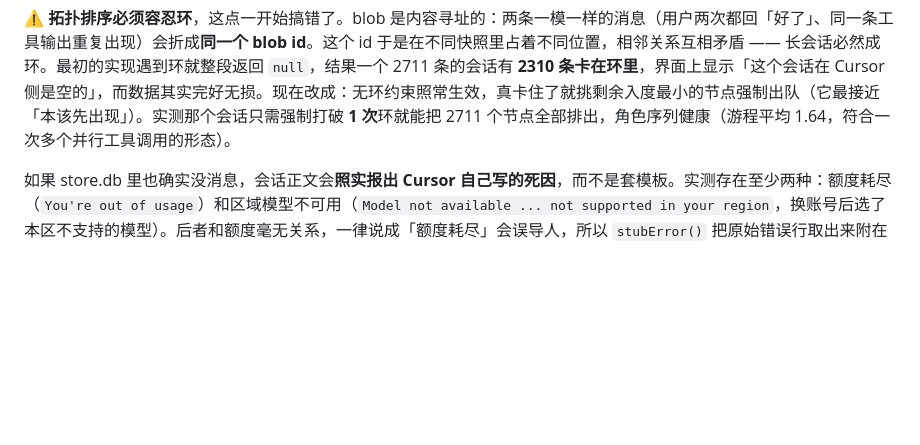
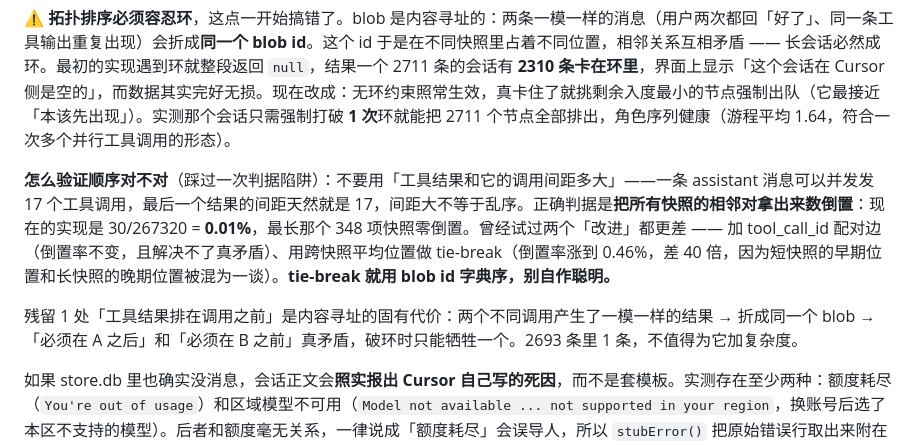
Before and after one commit to Guoqichang/claude-cockpit, a Markdown page: README.md, the part around the change. Rendered like a GitHub page; blank space fills up the shorter version.

Commit message:
README: 记下恢复顺序的正确验证判据
差点把好算法改坏。起因是拿"工具结果与调用的间距≤3 只占 84.2%"
当乱序证据 —— 这个判据是错的：一条 assistant 消息可并发 17 个工具调用，
最后一个结果的间距天然是 17。

换成"全部快照相邻对的倒置率"重测：
  现状（相邻边 + id 序）      30/267320 = 0.01%  最长快照 0 倒置
  +tool_call_id 配对边        30/267320（无改善，且解决不了真矛盾）
  跨快照平均位置做 tie-break  1218/267320 = 0.46%（差 40 倍）

现状最优，代码不动，只记教训。

Co-Authored-By: Claude Opus 5 <noreply@anthropic.com>

```diff
--- a/README.md
+++ b/README.md
@@ -181,6 +181,10 @@ OpenCode 在 Windows 上仍然用「用户主目录下的点目录」，不是 `
 
 ⚠️ **拓扑排序必须容忍环**，这点一开始搞错了。blob 是内容寻址的：两条一模一样的消息（用户两次都回「好了」、同一条工具输出重复出现）会折成**同一个 blob id**。这个 id 于是在不同快照里占着不同位置，相邻关系互相矛盾 —— 长会话必然成环。最初的实现遇到环就整段返回 `null`，结果一个 2711 条的会话有 **2310 条卡在环里**，界面上显示「这个会话在 Cursor 侧是空的」，而数据其实完好无损。现在改成：无环约束照常生效，真卡住了就挑剩余入度最小的节点强制出队（它最接近「本该先出现」）。实测那个会话只需强制打破 **1 次**环就能把 2711 个节点全部排出，角色序列健康（游程平均 1.64，符合一次多个并行工具调用的形态）。
 
+**怎么验证顺序对不对**（踩过一次判据陷阱）：不要用「工具结果和它的调用间距多大」——一条 assistant 消息可以并发发 17 个工具调用，最后一个结果的间距天然就是 17，间距大不等于乱序。正确判据是**把所有快照的相邻对拿出来数倒置**：现在的实现是 30/267320 = **0.01%**，最长那个 348 项快照零倒置。曾经试过两个「改进」都更差 —— 加 tool_call_id 配对边（倒置率不变，且解决不了真矛盾）、用跨快照平均位置做 tie-break（倒置率涨到 0.46%，差 40 倍，因为短快照的早期位置和长快照的晚期位置被混为一谈）。**tie-break 就用 blob id 字典序，别自作聪明。**
+
+残留 1 处「工具结果排在调用之前」是内容寻址的固有代价：两个不同调用产生了一模一样的结果 → 折成同一个 blob → 「必须在 A 之后」和「必须在 B 之前」真矛盾，破环时只能牺牲一个。2693 条里 1 条，不值得为它加复杂度。
+
 如果 store.db 里也确实没消息，会话正文会**照实报出 Cursor 自己写的死因**，而不是套模板。实测存在至少两种：额度耗尽（`You're out of usage`）和区域模型不可用（`Model not available ... not supported in your region`，换账号后选了本区不支持的模型）。后者和额度毫无关系，一律说成「额度耗尽」会误导人，所以 `stubError()` 把原始错误行取出来附在提示里。
 
 顺带两个细节：store.db 里的 user 消息是发给模型的完整 payload，真问题外面裹着两三万字的 `<user_info>`/`<rules>` 环境块，得层层剥掉；Cursor 压缩上下文时以 user 身份塞的那份摘要会被收进折叠的思考块，不让它冒充用户发言。
```
